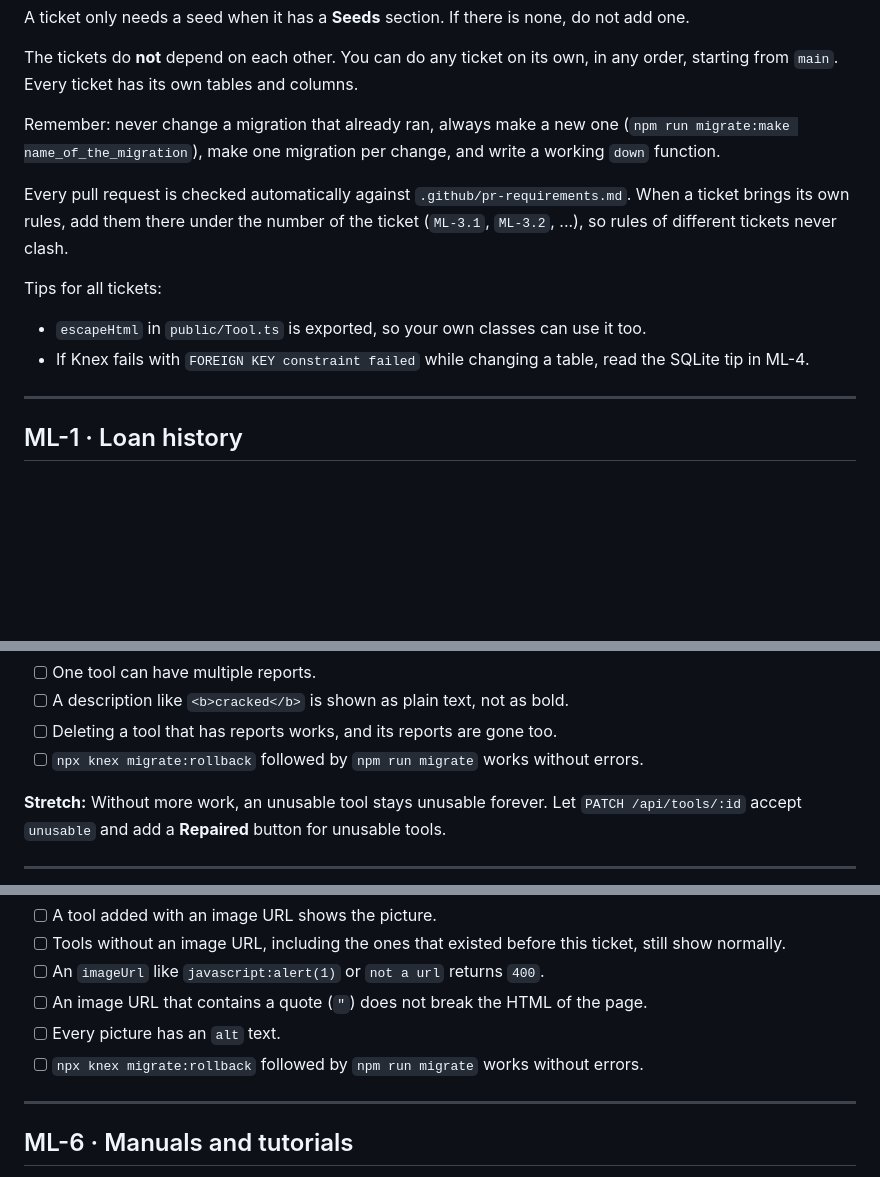
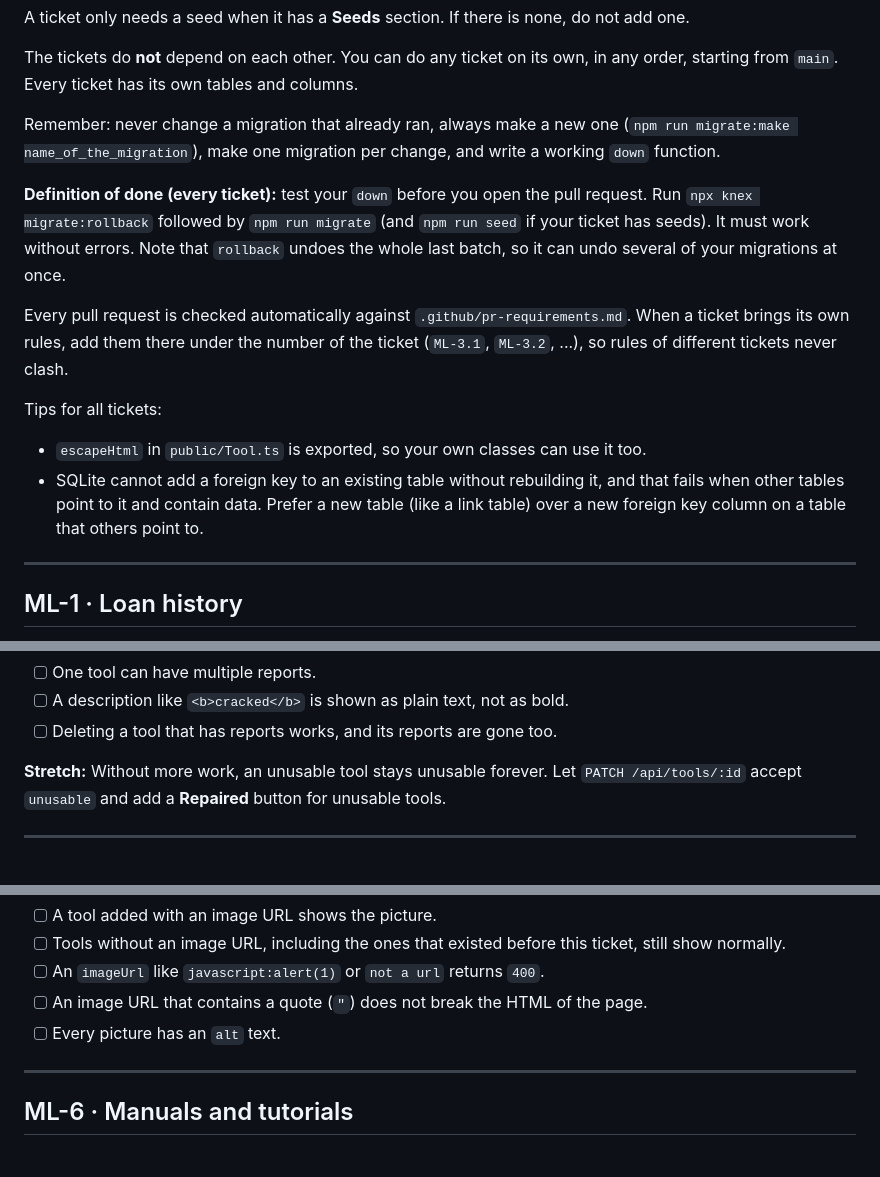
Before and after one commit to AritaKoca/uitleen-exercise, a Markdown page: TICKETS.md, 3 parts joined by grey strips. Drawn GitHub-style; blank space fills up the shorter version.

```diff
--- a/TICKETS.md
+++ b/TICKETS.md
@@ -8,11 +8,13 @@ The tickets do **not** depend on each other. You can do any ticket on its own, i
 
 Remember: never change a migration that already ran, always make a new one (`npm run migrate:make name_of_the_migration`), make one migration per change, and write a working `down` function.
 
+**Definition of done (every ticket):** test your `down` before you open the pull request. Run `npx knex migrate:rollback` followed by `npm run migrate` (and `npm run seed` if your ticket has seeds). It must work without errors. Note that `rollback` undoes the whole last batch, so it can undo several of your migrations at once.
+
 Every pull request is checked automatically against `.github/pr-requirements.md`. When a ticket brings its own rules, add them there under the number of the ticket (`ML-3.1`, `ML-3.2`, ...), so rules of different tickets never clash.
 
 Tips for all tickets:
 - `escapeHtml` in `public/Tool.ts` is exported, so your own classes can use it too.
-- If Knex fails with `FOREIGN KEY constraint failed` while changing a table, read the SQLite tip in ML-4.
+- SQLite cannot add a foreign key to an existing table without rebuilding it, and that fails when other tables point to it and contain data. Prefer a new table (like a link table) over a new foreign key column on a table that others point to.
 
 ---
 
@@ -83,7 +84,6 @@ Tips for all tickets:
 - [ ] One tool can have multiple reports.
 - [ ] A description like `<b>cracked</b>` is shown as plain text, not as bold.
 - [ ] Deleting a tool that has reports works, and its reports are gone too.
-- [ ] `npx knex migrate:rollback` followed by `npm run migrate` works without errors.
 
 **Stretch:** Without more work, an unusable tool stays unusable forever. Let `PATCH /api/tools/:id` accept `unusable` and add a **Repaired** button for unusable tools.
 
@@ -184,7 +183,6 @@ Tips for all tickets:
 - [ ] An `imageUrl` like `javascript:alert(1)` or `not a url` returns `400`.
 - [ ] An image URL that contains a quote (`"`) does not break the HTML of the page.
 - [ ] Every picture has an `alt` text.
-- [ ] `npx knex migrate:rollback` followed by `npm run migrate` works without errors.
 
 ---
 
```
Also changed, not shown: other parts of TICKETS.md (+6 -11 lines), .github/agent-instructions.md (+0 -1 lines).
